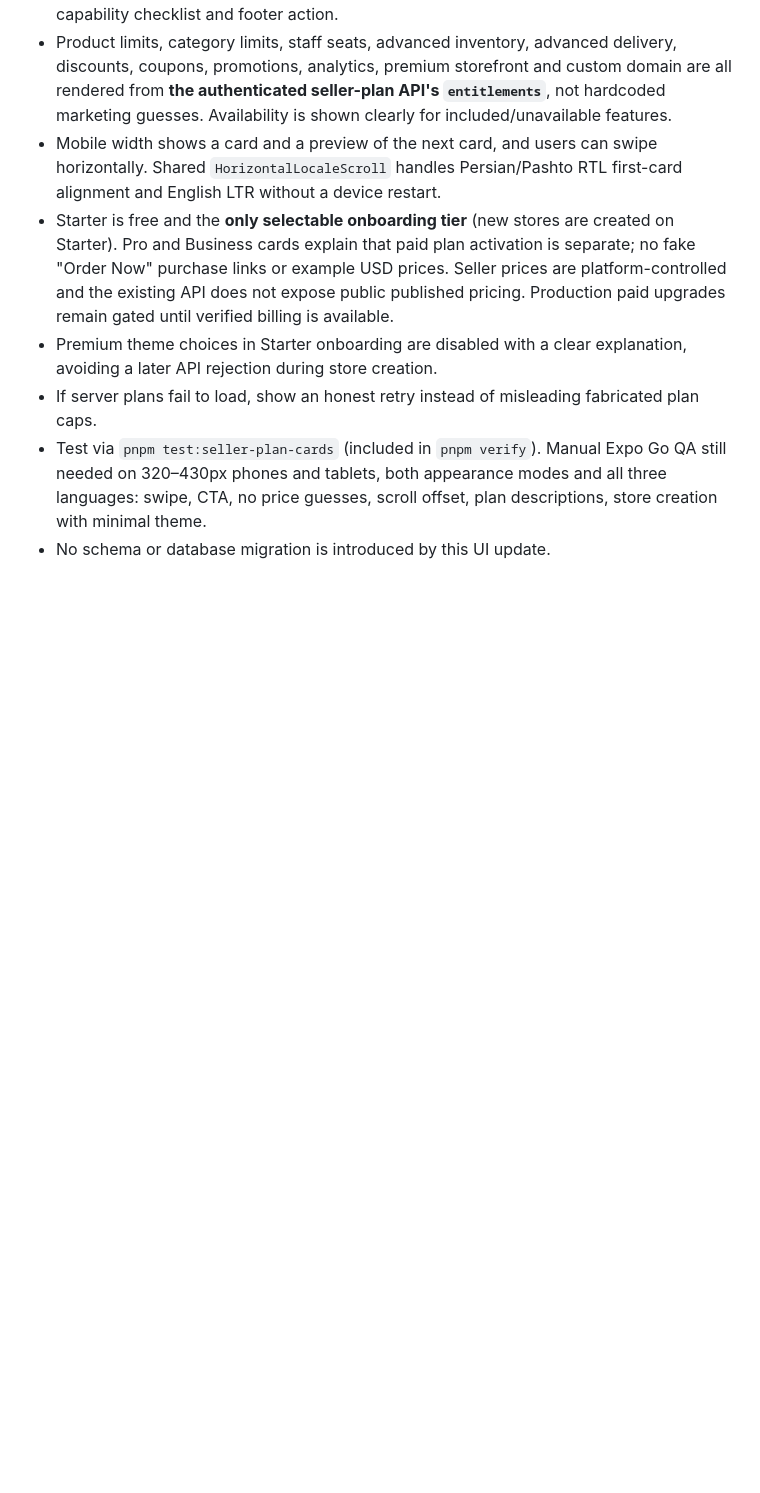
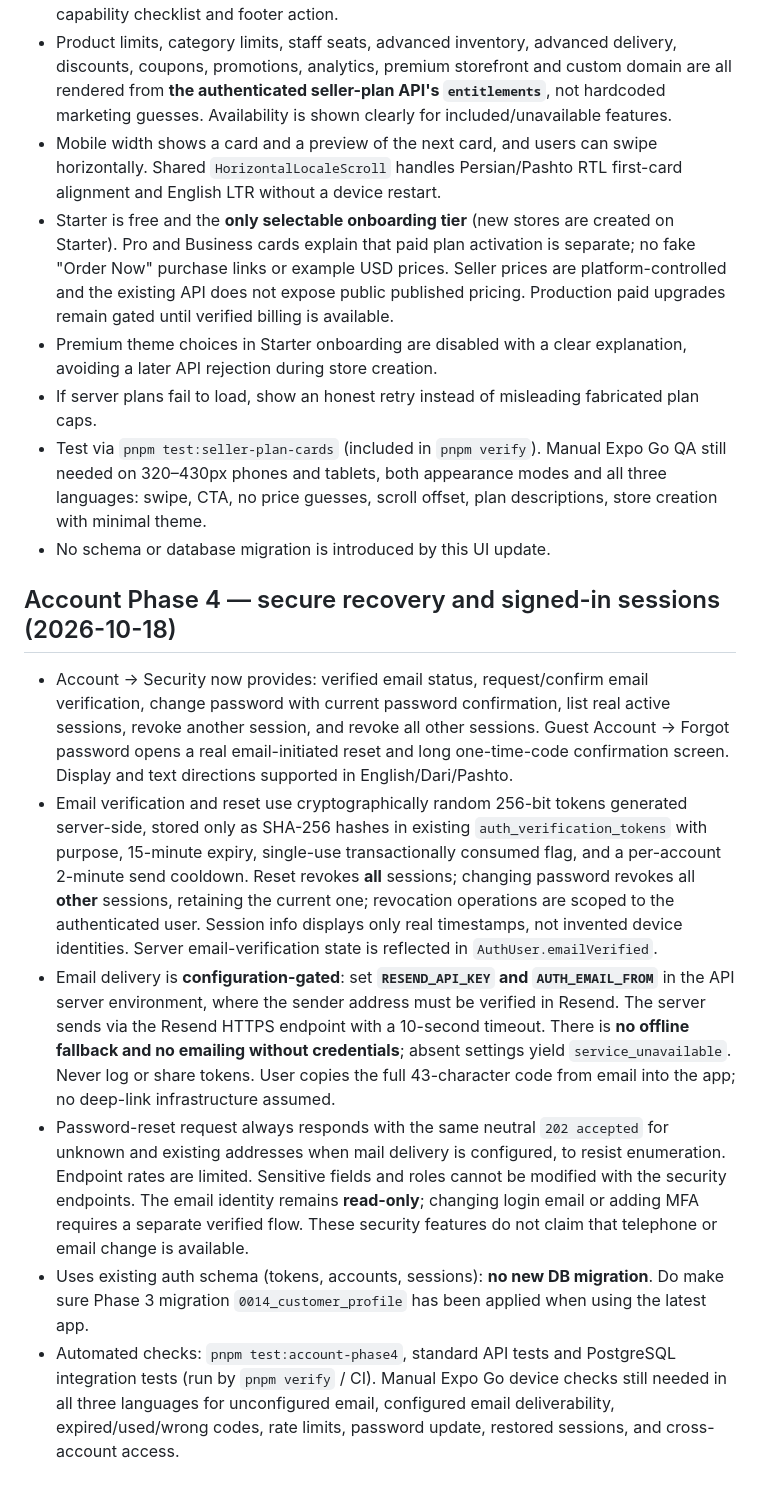
Before and after one commit to Alisina137/bazaar-, a Markdown page: docs/PROJECT-STATE.md, the part around the change. Rendered like a GitHub page; blank space fills up the shorter version.

Commit message:
docs(account): security Phase 4 deployment, email credentials and verification scope

```diff
--- a/docs/PROJECT-STATE.md
+++ b/docs/PROJECT-STATE.md
@@ -1766,3 +1766,13 @@ Automated implementation scope is committed as an integrated Phase 12 change. Gi
 - If server plans fail to load, show an honest retry instead of misleading fabricated plan caps.
 - Test via `pnpm test:seller-plan-cards` (included in `pnpm verify`). Manual Expo Go QA still needed on 320–430px phones and tablets, both appearance modes and all three languages: swipe, CTA, no price guesses, scroll offset, plan descriptions, store creation with minimal theme.
 - No schema or database migration is introduced by this UI update.
+
+
+## Account Phase 4 — secure recovery and signed-in sessions (2026-10-18)
+
+- Account → Security now provides: verified email status, request/confirm email verification, change password with current password confirmation, list real active sessions, revoke another session, and revoke all other sessions. Guest Account → Forgot password opens a real email-initiated reset and long one-time-code confirmation screen. Display and text directions supported in English/Dari/Pashto.
+- Email verification and reset use cryptographically random 256-bit tokens generated server-side, stored only as SHA-256 hashes in existing `auth_verification_tokens` with purpose, 15-minute expiry, single-use transactionally consumed flag, and a per-account 2-minute send cooldown. Reset revokes **all** sessions; changing password revokes all **other** sessions, retaining the current one; revocation operations are scoped to the authenticated user. Session info displays only real timestamps, not invented device identities. Server email-verification state is reflected in `AuthUser.emailVerified`.
+- Email delivery is **configuration-gated**: set **`RESEND_API_KEY` and `AUTH_EMAIL_FROM`** in the API server environment, where the sender address must be verified in Resend. The server sends via the Resend HTTPS endpoint with a 10-second timeout. There is **no offline fallback and no emailing without credentials**; absent settings yield `service_unavailable`. Never log or share tokens. User copies the full 43-character code from email into the app; no deep-link infrastructure assumed.
+- Password-reset request always responds with the same neutral `202 accepted` for unknown and existing addresses when mail delivery is configured, to resist enumeration. Endpoint rates are limited. Sensitive fields and roles cannot be modified with the security endpoints. The email identity remains **read-only**; changing login email or adding MFA requires a separate verified flow. These security features do not claim that telephone or email change is available.
+- Uses existing auth schema (tokens, accounts, sessions): **no new DB migration**. Do make sure Phase 3 migration `0014_customer_profile` has been applied when using the latest app.
+- Automated checks: `pnpm test:account-phase4`, standard API tests and PostgreSQL integration tests (run by `pnpm verify` / CI). Manual Expo Go device checks still needed in all three languages for unconfigured email, configured email deliverability, expired/used/wrong codes, rate limits, password update, restored sessions, and cross-account access.
```
